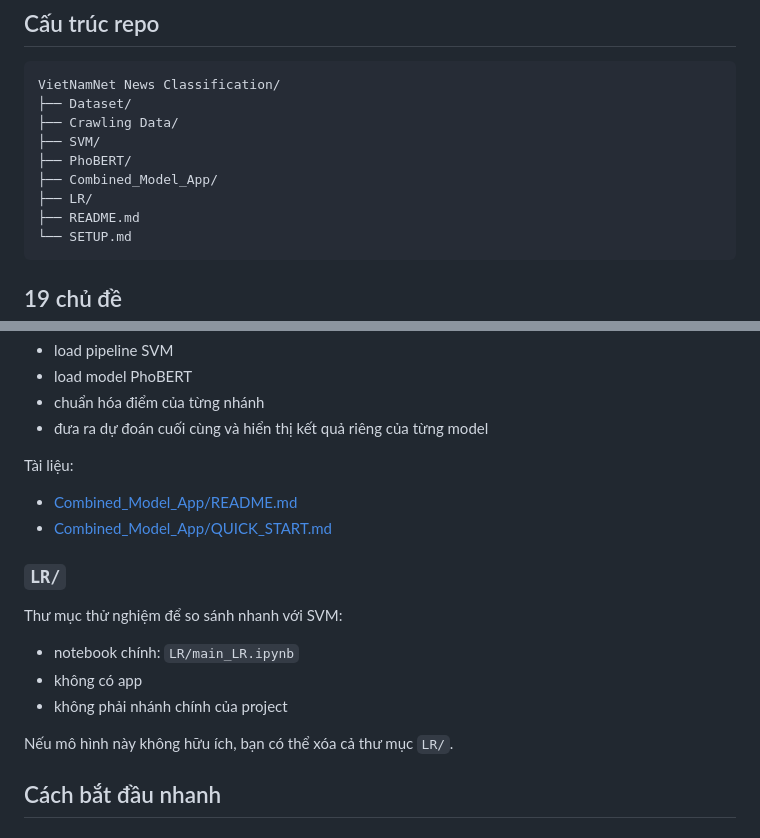
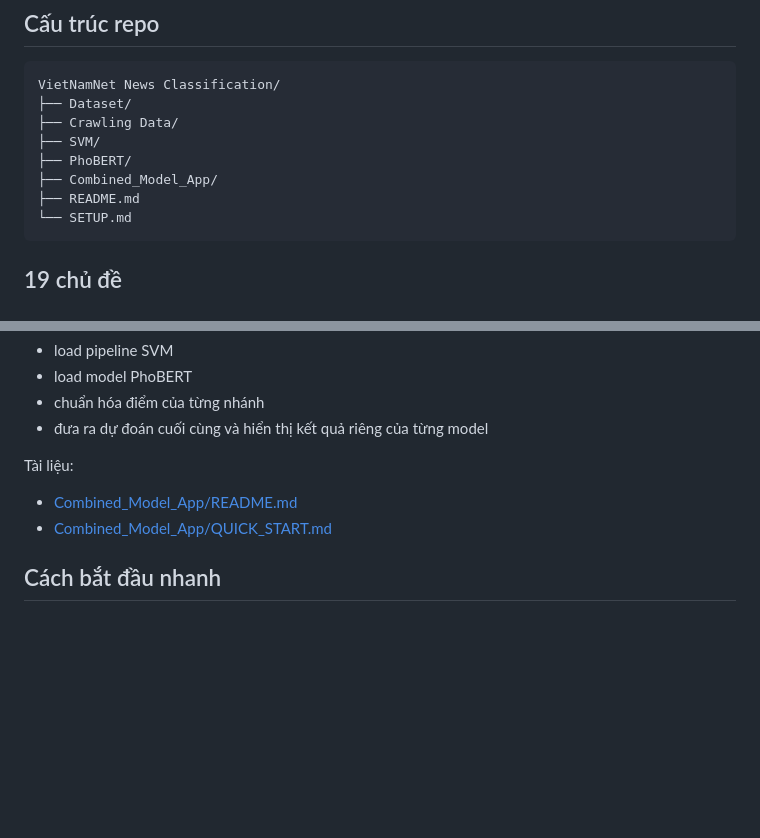
Before and after one commit to dangtai111325/VietNamNet-News-Classification, a Markdown page: README.md, 2 parts joined by grey strips. GitHub-like rendering; blank space fills up the shorter version.

Commit message:
Update README structure

````diff
--- a/README.md
+++ b/README.md
@@ -32,7 +32,6 @@ VietNamNet News Classification/
 ├── SVM/
 ├── PhoBERT/
 ├── Combined_Model_App/
-├── LR/
 ├── README.md
 └── SETUP.md
 ```
@@ -126,16 +125,6 @@ Tài liệu:
 - [Combined_Model_App/README.md](./Combined_Model_App/README.md)
 - [Combined_Model_App/QUICK_START.md](./Combined_Model_App/QUICK_START.md)
 
-### `LR/`
-
-Thư mục thử nghiệm để so sánh nhanh với SVM:
-
-- notebook chính: `LR/main_LR.ipynb`
-- không có app
-- không phải nhánh chính của project
-
-Nếu mô hình này không hữu ích, bạn có thể xóa cả thư mục `LR/`.
-
 ## Cách bắt đầu nhanh
 
 ### Cách đầy đủ
````
